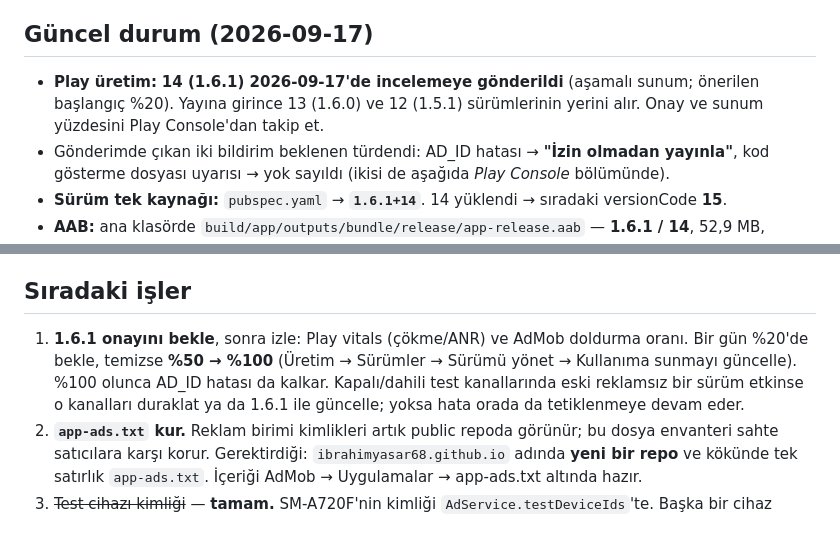
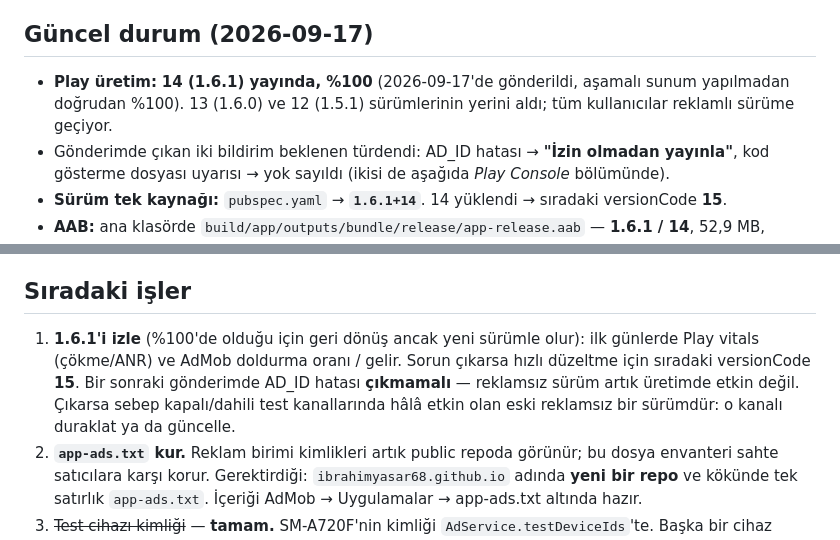
Before and after one commit to ibrahimyasar68/budgetflow, a Markdown page: docs/devam-notu.md, 2 parts joined by grey strips. Drawn GitHub-style.

Commit message:
Devam notu: 1.6.1 %100 yayında
Co-Authored-By: Claude Opus 5 <noreply@anthropic.com>

```diff
--- a/docs/devam-notu.md
+++ b/docs/devam-notu.md
@@ -4,7 +4,7 @@ Proje: `~/Desktop/calismalar/yayim/budgetflow` (Flutter, Android; kişisel gelir
 
 ## Güncel durum (2026-09-17)
 
-- **Play üretim:** **14 (1.6.1) 2026-09-17'de incelemeye gönderildi** (aşamalı sunum; önerilen başlangıç %20). Yayına girince 13 (1.6.0) ve 12 (1.5.1) sürümlerinin yerini alır. Onay ve sunum yüzdesini Play Console'dan takip et.
+- **Play üretim:** **14 (1.6.1) yayında, %100** (2026-09-17'de gönderildi, aşamalı sunum yapılmadan doğrudan %100). 13 (1.6.0) ve 12 (1.5.1) sürümlerinin yerini aldı; tüm kullanıcılar reklamlı sürüme geçiyor.
 - Gönderimde çıkan iki bildirim beklenen türdendi: AD_ID hatası → **"İzin olmadan yayınla"**, kod gösterme dosyası uyarısı → yok sayıldı (ikisi de aşağıda *Play Console* bölümünde).
 - **Sürüm tek kaynağı:** `pubspec.yaml` → **`1.6.1+14`**. 14 yüklendi → sıradaki versionCode **15**.
 - **AAB:** ana klasörde `build/app/outputs/bundle/release/app-release.aab` — **1.6.1 / 14**, 52,9 MB, yüklendi.
@@ -16,7 +16,8 @@ Proje: `~/Desktop/calismalar/yayim/budgetflow` (Flutter, Android; kişisel gelir
 
 ## Sıradaki işler
 
-1. **1.6.1 onayını bekle**, sonra izle: Play vitals (çökme/ANR) ve AdMob doldurma oranı. Bir gün %20'de bekle, temizse **%50 → %100** (Üretim → Sürümler → Sürümü yönet → Kullanıma sunmayı güncelle). %100 olunca AD_ID hatası da kalkar. Kapalı/dahili test kanallarında eski reklamsız bir sürüm etkinse o kanalları duraklat ya da 1.6.1 ile güncelle; yoksa hata orada da tetiklenmeye devam eder.
+1. **1.6.1'i izle** (%100'de olduğu için geri dönüş ancak yeni sürümle olur): ilk günlerde Play vitals (çökme/ANR) ve AdMob doldurma oranı / gelir. Sorun çıkarsa hızlı düzeltme için sıradaki versionCode **15**.
+   Bir sonraki gönderimde AD_ID hatası **çıkmamalı** — reklamsız sürüm artık üretimde etkin değil. Çıkarsa sebep kapalı/dahili test kanallarında hâlâ etkin olan eski reklamsız bir sürümdür: o kanalı duraklat ya da güncelle.
 2. **`app-ads.txt` kur.** Reklam birimi kimlikleri artık public repoda görünür; bu dosya envanteri sahte satıcılara karşı korur. Gerektirdiği: `ibrahimyasar68.github.io` adında **yeni bir repo** ve kökünde tek satırlık `app-ads.txt`. İçeriği AdMob → Uygulamalar → app-ads.txt altında hazır.
 3. ~~Test cihazı kimliği~~ — **tamam.** SM-A720F'nin kimliği `AdService.testDeviceIds`'te. Başka bir cihaz eklenecekse aşağıdaki AdMob bölümündeki **app set ID** tuzağını oku. **Kendi reklamına tıklamak AdMob hesabını kapattırabilir.**
 4. ~~1.6.1'i yükle ve push et~~ — **tamam (2026-09-17).** İsteğe bağlı kalan: mağaza görsellerindeki işlem sayfası karesi Gelir'i seçili ve solda gösteriyor, yenilenebilir.
```
